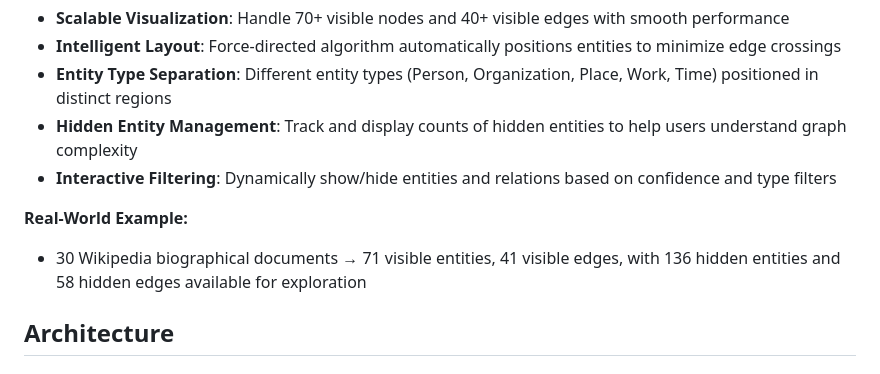
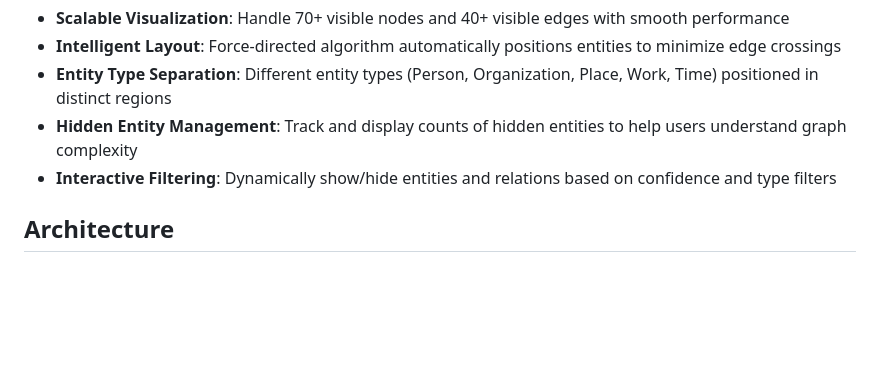
Before and after one commit to yang-qiyuan/Doc2Graph, a Markdown page: readme.md, the part around the change. Rendered like a GitHub page; blank space fills up the shorter version.

```diff
--- a/readme.md
+++ b/readme.md
@@ -73,9 +73,6 @@ Efficiently visualize and navigate knowledge graphs with dozens of entities and
 - **Entity Type Separation**: Different entity types (Person, Organization, Place, Work, Time) positioned in distinct regions
 - **Hidden Entity Management**: Track and display counts of hidden entities to help users understand graph complexity
 - **Interactive Filtering**: Dynamically show/hide entities and relations based on confidence and type filters
-
-**Real-World Example:**
-- 30 Wikipedia biographical documents → 71 visible entities, 41 visible edges, with 136 hidden entities and 58 hidden edges available for exploration
 
 ## Architecture
 
```
